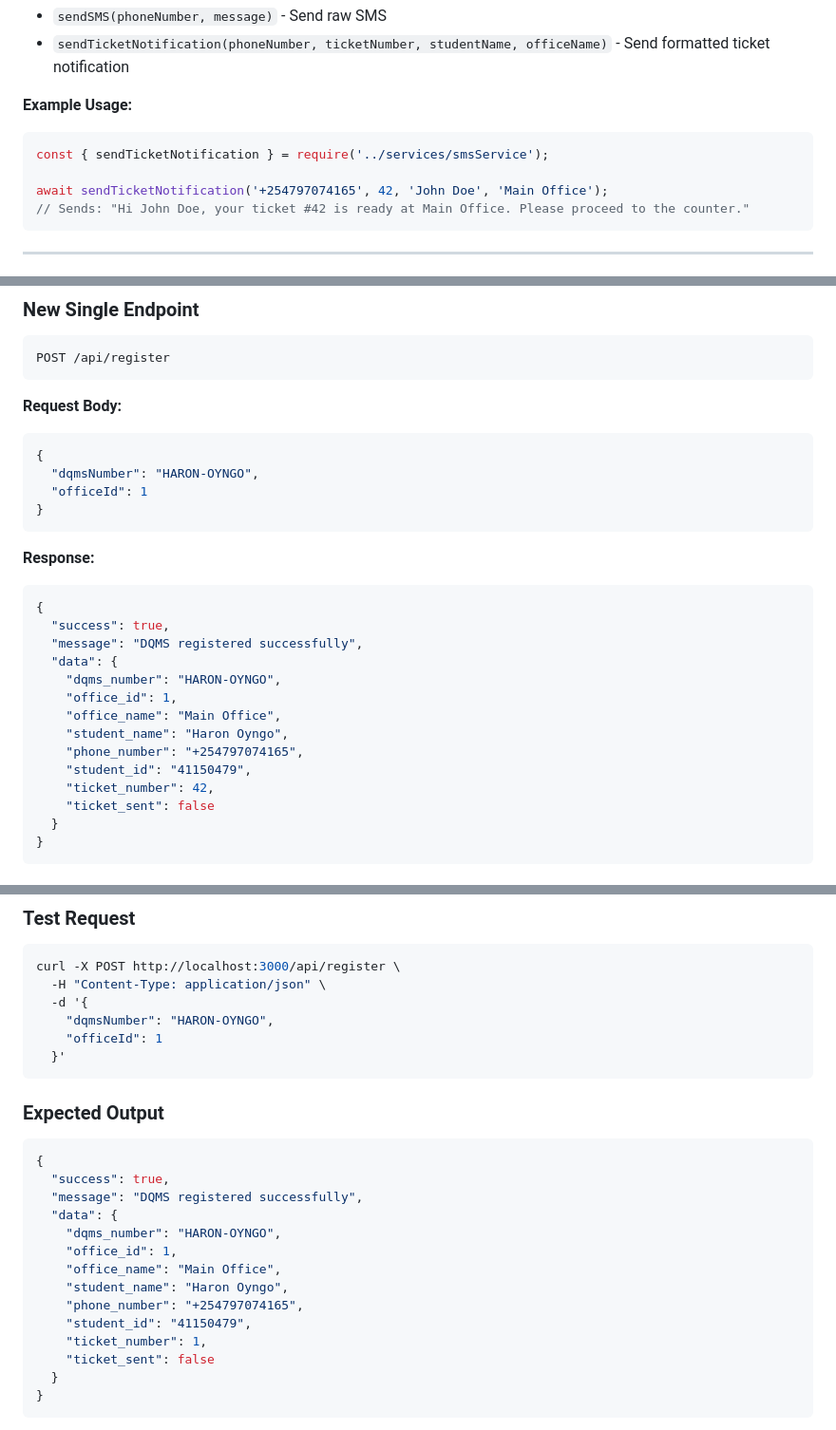
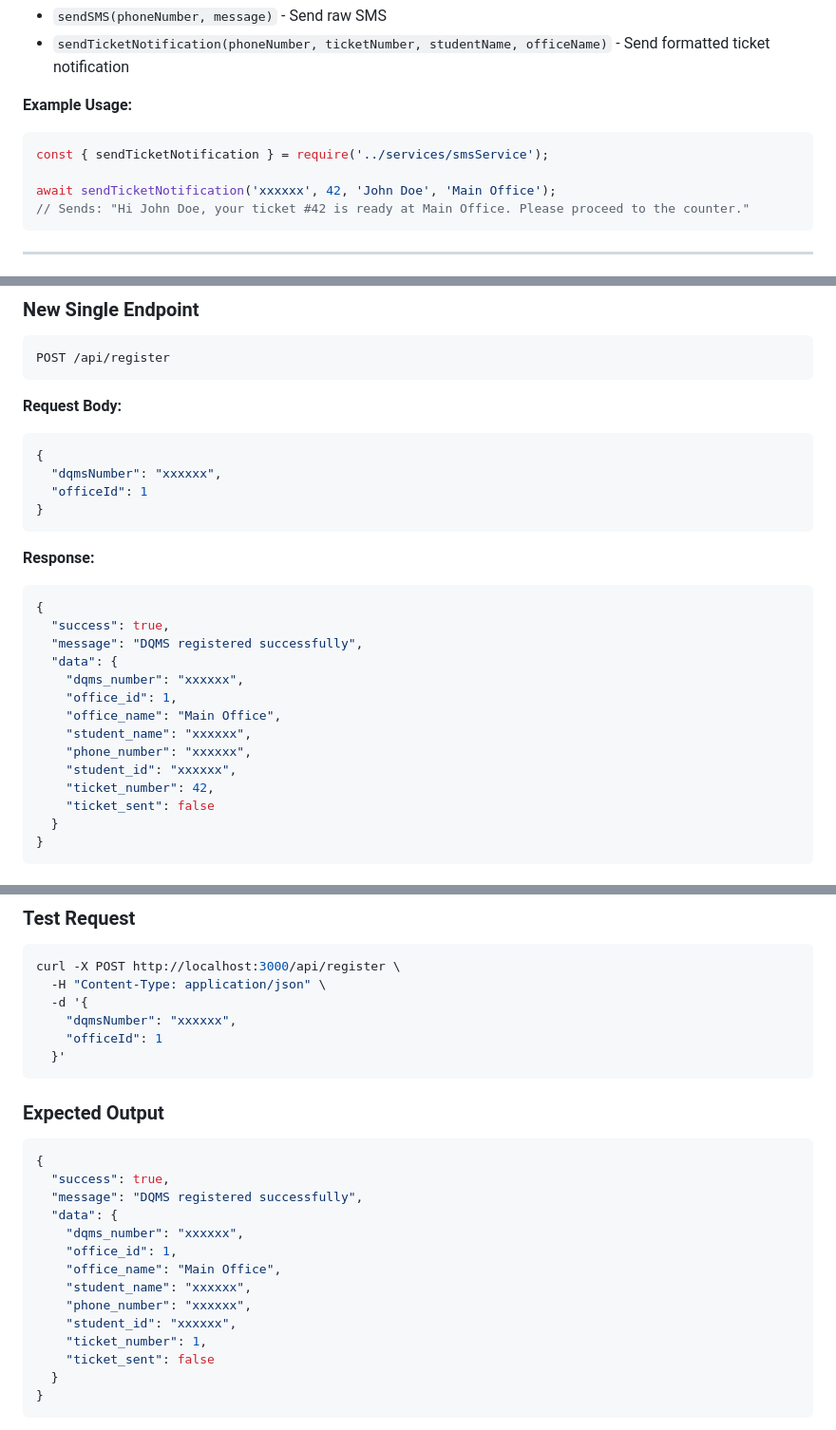
Before and after one commit to yhalleez1/meru-dqms, a Markdown page: projec/dqms/DQMS_SETUP_GUIDE.md, 3 parts joined by grey strips. Shown at 95% size. Rendered like a GitHub page.

Commit message:
redact personal ID, name and phone number from docs

````diff
--- a/projec/dqms/DQMS_SETUP_GUIDE.md
+++ b/projec/dqms/DQMS_SETUP_GUIDE.md
@@ -30,7 +30,7 @@ A new SMS service module has been created: `server/services/smsService.js`
 ```javascript
 const { sendTicketNotification } = require('../services/smsService');
 
-await sendTicketNotification('+254797074165', 42, 'John Doe', 'Main Office');
+await sendTicketNotification('xxxxxx', 42, 'John Doe', 'Main Office');
 // Sends: "Hi John Doe, your ticket #42 is ready at Main Office. Please proceed to the counter."
 ```
 
@@ -51,7 +51,7 @@ POST /api/register
 **Request Body:**
 ```json
 {
-  "dqmsNumber": "HARON-OYNGO",
+  "dqmsNumber": "xxxxxx",
   "officeId": 1
 }
 ```
@@ -62,12 +62,12 @@ POST /api/register
   "success": true,
   "message": "DQMS registered successfully",
   "data": {
-    "dqms_number": "HARON-OYNGO",
+    "dqms_number": "xxxxxx",
     "office_id": 1,
     "office_name": "Main Office",
-    "student_name": "Haron Oyngo",
-    "phone_number": "+254797074165",
-    "student_id": "41150479",
+    "student_name": "xxxxxx",
+    "phone_number": "xxxxxx",
+    "student_id": "xxxxxx",
     "ticket_number": 42,
     "ticket_sent": false
   }
@@ -212,7 +212,7 @@ DELETE /api/offices/:id - Delete office
 curl -X POST http://localhost:3000/api/register \
   -H "Content-Type: application/json" \
   -d '{
-    "dqmsNumber": "HARON-OYNGO",
+    "dqmsNumber": "xxxxxx",
     "officeId": 1
   }'
 ```
@@ -223,12 +223,12 @@ curl -X POST http://localhost:3000/api/register \
   "success": true,
   "message": "DQMS registered successfully",
   "data": {
-    "dqms_number": "HARON-OYNGO",
+    "dqms_number": "xxxxxx",
     "office_id": 1,
     "office_name": "Main Office",
-    "student_name": "Haron Oyngo",
-    "phone_number": "+254797074165",
-    "student_id": "41150479",
+    "student_name": "xxxxxx",
+    "phone_number": "xxxxxx",
+    "student_id": "xxxxxx",
     "ticket_number": 1,
     "ticket_sent": false
   }
````
Also changed, not shown: other parts of projec/dqms/DQMS_SETUP_GUIDE.md (+1 -1 lines), projec/dqms/CHANGES_SUMMARY.md (+10 -10 lines), projec/dqms/QUICK_REFERENCE.md (+12 -12 lines).
